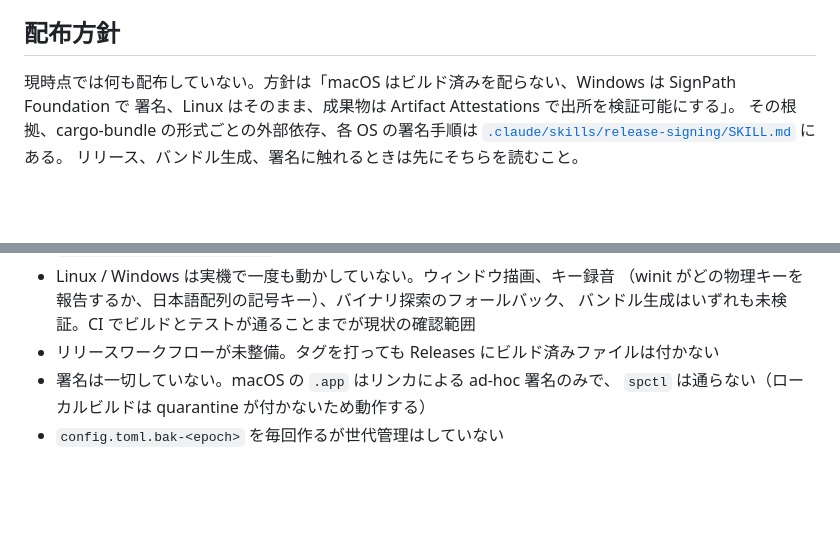
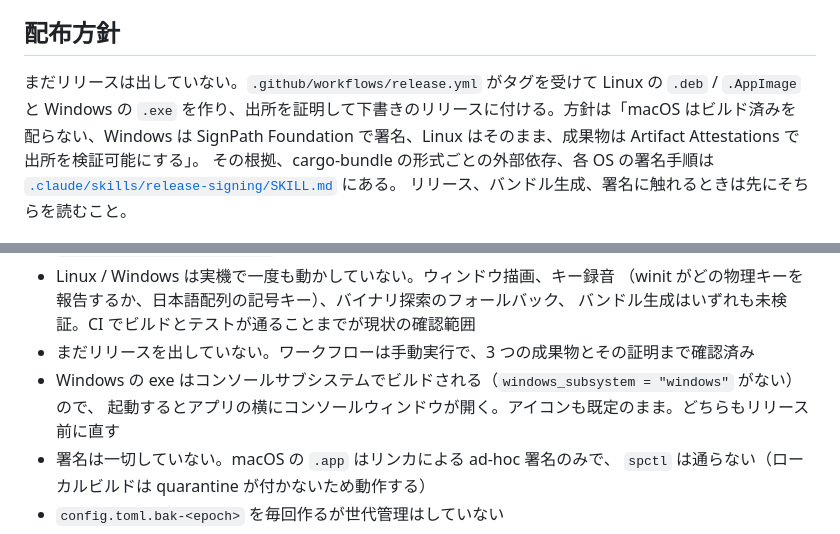
Before and after one commit to CrossApplication/herdr-config-gui, a Markdown page: AGENTS.md, 2 parts joined by grey strips. Drawn GitHub-style; blank space fills up the shorter version.

```diff
--- a/AGENTS.md
+++ b/AGENTS.md
@@ -297,8 +297,10 @@ navigate モードのキーは `prefix+` / `esc` / `enter` / `tab` / 左右矢
 
 ## 配布方針
 
-現時点では何も配布していない。方針は「macOS はビルド済みを配らない、Windows は SignPath Foundation で
-署名、Linux はそのまま、成果物は Artifact Attestations で出所を検証可能にする」。
+まだリリースは出していない。`.github/workflows/release.yml` がタグを受けて Linux の `.deb` / `.AppImage`
+と Windows の `.exe` を作り、出所を証明して下書きのリリースに付ける。方針は「macOS はビルド済みを
+配らない、Windows は SignPath Foundation で署名、Linux はそのまま、成果物は Artifact Attestations で
+出所を検証可能にする」。
 その根拠、cargo-bundle の形式ごとの外部依存、各 OS の署名手順は
 [`.claude/skills/release-signing/SKILL.md`](.claude/skills/release-signing/SKILL.md) にある。
 リリース、バンドル生成、署名に触れるときは先にそちらを読むこと。
@@ -331,7 +333,9 @@ UI の Slint は 3 択ライセンスのうち **Royalty-free 2.0** を選んで
 - Linux / Windows は実機で一度も動かしていない。ウィンドウ描画、キー録音
   （winit がどの物理キーを報告するか、日本語配列の記号キー）、バイナリ探索のフォールバック、
   バンドル生成はいずれも未検証。CI でビルドとテストが通ることまでが現状の確認範囲
-- リリースワークフローが未整備。タグを打っても Releases にビルド済みファイルは付かない
+- まだリリースを出していない。ワークフローは手動実行で、3 つの成果物とその証明まで確認済み
+- Windows の exe はコンソールサブシステムでビルドされる（`windows_subsystem = "windows"` がない）ので、
+  起動するとアプリの横にコンソールウィンドウが開く。アイコンも既定のまま。どちらもリリース前に直す
 - 署名は一切していない。macOS の `.app` はリンカによる ad-hoc 署名のみで、
   `spctl` は通らない（ローカルビルドは quarantine が付かないため動作する）
 - `config.toml.bak-<epoch>` を毎回作るが世代管理はしていない
```
Also changed, not shown: README.md (+6 -3 lines), 1 other file.
